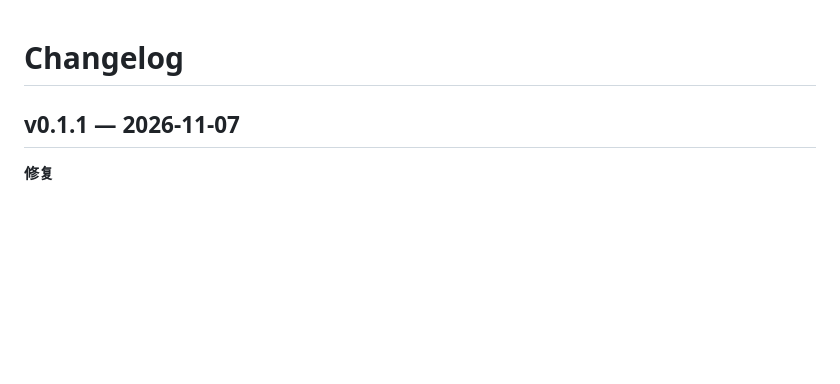
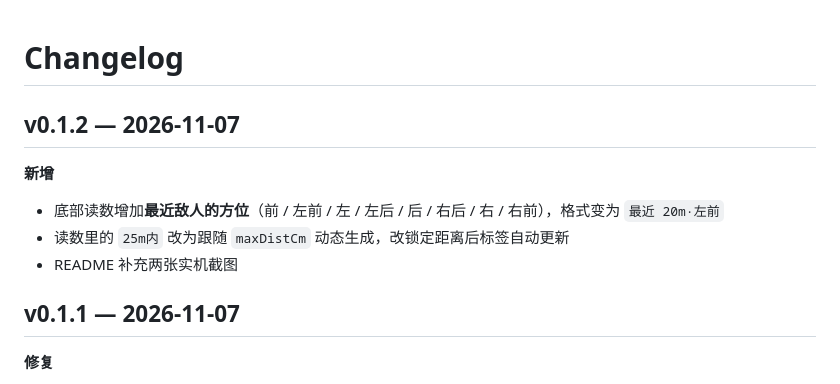
Before and after one commit to FrankHuVVV/PBZWallSense, a Markdown page: CHANGELOG.md, the part around the change. Drawn GitHub-style; blank space fills up the shorter version.

```diff
--- a/CHANGELOG.md
+++ b/CHANGELOG.md
@@ -1,4 +1,11 @@
 # Changelog
+
+## v0.1.2 — 2026-11-07
+
+**新增**
+- 底部读数增加**最近敌人的方位**（前 / 左前 / 左 / 左后 / 后 / 右后 / 右 / 右前），格式变为 `最近 20m·左前`
+- 读数里的 `25m内` 改为跟随 `maxDistCm` 动态生成，改锁定距离后标签自动更新
+- README 补充两张实机截图
 
 ## v0.1.1 — 2026-11-07
 
```
Also changed, not shown: README.md (+23 -4 lines), docs/screenshot-01.jpg (added), docs/screenshot-02.jpg (added), 1 other file.
